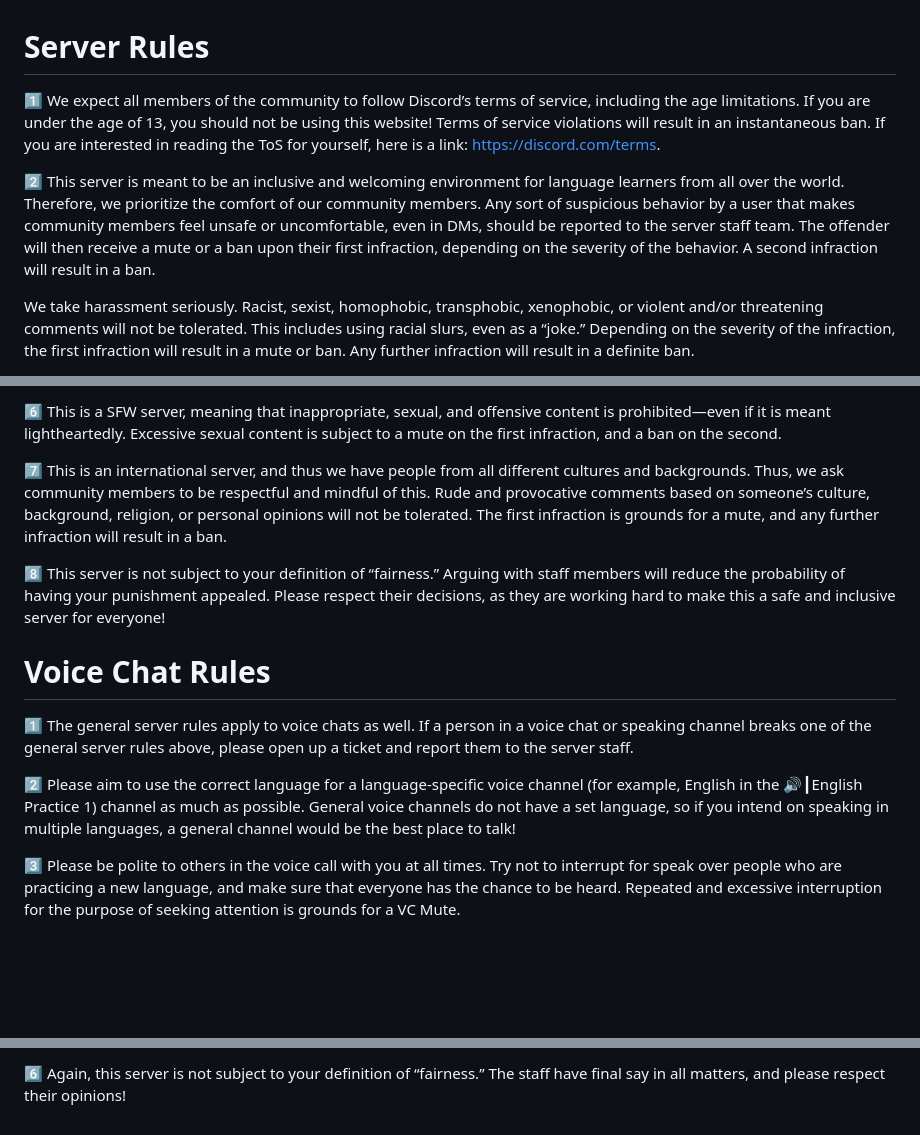
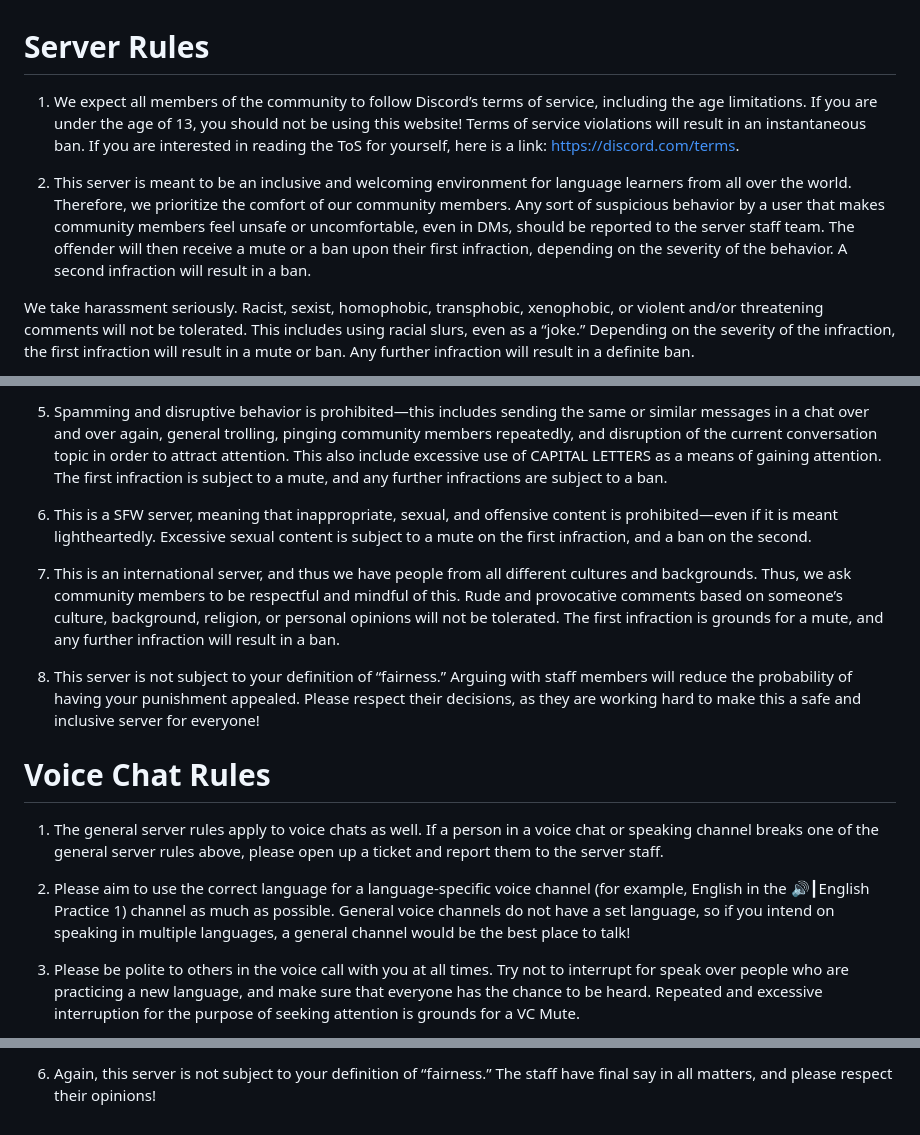
Before and after one commit to itsabham/pyl-website, a Markdown page: rules.md, 3 parts joined by grey strips. Drawn GitHub-style; blank space fills up the shorter version.

Commit message:
FIXED NUMBERS

```diff
--- a/rules.md
+++ b/rules.md
@@ -1,9 +1,9 @@
 # Server Rules
 
 
-:one: We expect all members of the community to follow Discord’s terms of service, including the age limitations. If you are under the age of 13, you should not be using this website! Terms of service violations will result in an instantaneous ban. If you are interested in reading the ToS for yourself, here is a link: https://discord.com/terms.
+1) We expect all members of the community to follow Discord’s terms of service, including the age limitations. If you are under the age of 13, you should not be using this website! Terms of service violations will result in an instantaneous ban. If you are interested in reading the ToS for yourself, here is a link: https://discord.com/terms.
 
-:two: This server is meant to be an inclusive and welcoming environment for language learners from all over the world. Therefore, we prioritize the comfort of our community members. Any sort of suspicious behavior by a user that makes community members feel unsafe or uncomfortable, even in DMs, should be reported to the server staff team. The offender will then receive a mute or a ban upon their first infraction, depending on the severity of the behavior. A second infraction will result in a ban.
+2) This server is meant to be an inclusive and welcoming environment for language learners from all over the world. Therefore, we prioritize the comfort of our community members. Any sort of suspicious behavior by a user that makes community members feel unsafe or uncomfortable, even in DMs, should be reported to the server staff team. The offender will then receive a mute or a ban upon their first infraction, depending on the severity of the behavior. A second infraction will result in a ban.
 
 We take harassment seriously. Racist, sexist, homophobic, transphobic, xenophobic, or violent and/or threatening comments will not be tolerated. This includes using racial slurs, even as a “joke.” Depending on the severity of the infraction, the first infraction will result in a mute or ban. Any further infraction will result in a definite ban.
 
@@ -14,9 +13,11 @@ We take harassment seriously. Racist, sexist, homophobic, transphobic, xenophobi
 
-:six: This is a SFW server, meaning that inappropriate, sexual, and offensive content is prohibited—even if it is meant lightheartedly. Excessive sexual content is subject to a mute on the first infraction, and a ban on the second.
+5) Spamming and disruptive behavior is prohibited—this includes sending the same or similar messages in a chat over and over again, general trolling, pinging community members repeatedly, and disruption of the current conversation topic in order to attract attention. This also include excessive use of CAPITAL LETTERS as a means of gaining attention. The first infraction is subject to a mute, and any further infractions are subject to a ban.
 
-:seven: This is an international server, and thus we have people from all different cultures and backgrounds. Thus, we ask community members to be respectful and mindful of this. Rude and provocative comments based on someone’s culture, background, religion, or personal opinions will not be tolerated. The first infraction is grounds for a mute, and any further infraction will result in a ban.
+6) This is a SFW server, meaning that inappropriate, sexual, and offensive content is prohibited—even if it is meant lightheartedly. Excessive sexual content is subject to a mute on the first infraction, and a ban on the second.
 
-:eight: This server is not subject to your definition of “fairness.” Arguing with staff members will reduce the probability of having your punishment appealed. Please respect their decisions, as they are working hard to make this a safe and inclusive server for everyone!
+7) This is an international server, and thus we have people from all different cultures and backgrounds. Thus, we ask community members to be respectful and mindful of this. Rude and provocative comments based on someone’s culture, background, religion, or personal opinions will not be tolerated. The first infraction is grounds for a mute, and any further infraction will result in a ban.
+
+8) This server is not subject to your definition of “fairness.” Arguing with staff members will reduce the probability of having your punishment appealed. Please respect their decisions, as they are working hard to make this a safe and inclusive server for everyone!
 
 
 
@@ -24,9 +25,9 @@ We take harassment seriously. Racist, sexist, homophobic, transphobic, xenophobi
 
 
 
-:one: The general server rules apply to voice chats as well. If a person in a voice chat or speaking channel breaks one of the general server rules above, please open up a ticket and report them to the server staff.
+1) The general server rules apply to voice chats as well. If a person in a voice chat or speaking channel breaks one of the general server rules above, please open up a ticket and report them to the server staff.
 
-:two: Please aim to use the correct language for a language-specific voice channel (for example, English in the 🔊┃English Practice 1) channel as much as possible. General voice channels do not have a set language, so if you intend on speaking in multiple languages, a general channel would be the best place to talk!
+2) Please aim to use the correct language for a language-specific voice channel (for example, English in the 🔊┃English Practice 1) channel as much as possible. General voice channels do not have a set language, so if you intend on speaking in multiple languages, a general channel would be the best place to talk!
 
-:three: Please be polite to others in the voice call with you at all times. Try not to interrupt for speak over people who are practicing a new language, and make sure that everyone has the chance to be heard. Repeated and excessive interruption for the purpose of seeking attention is grounds for a VC Mute.
+3) Please be polite to others in the voice call with you at all times. Try not to interrupt for speak over people who are practicing a new language, and make sure that everyone has the chance to be heard. Repeated and excessive interruption for the purpose of seeking attention is grounds for a VC Mute.
 
@@ -36,2 +37,2 @@ We take harassment seriously. Racist, sexist, homophobic, transphobic, xenophobi
 
-:six: Again, this server is not subject to your definition of “fairness.” The staff have final say in all matters, and please respect their opinions!
+6) Again, this server is not subject to your definition of “fairness.” The staff have final say in all matters, and please respect their opinions!
```
Also changed, not shown: other parts of rules.md (+4 -5 lines).
